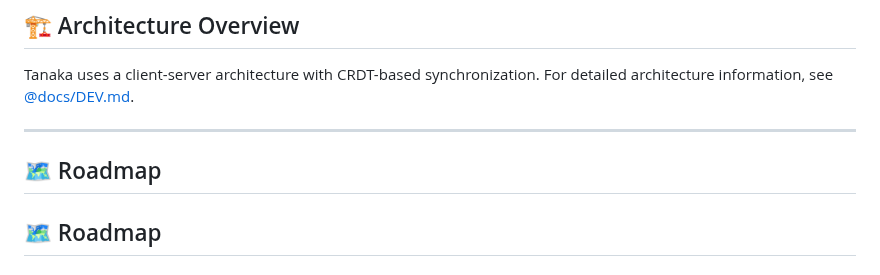
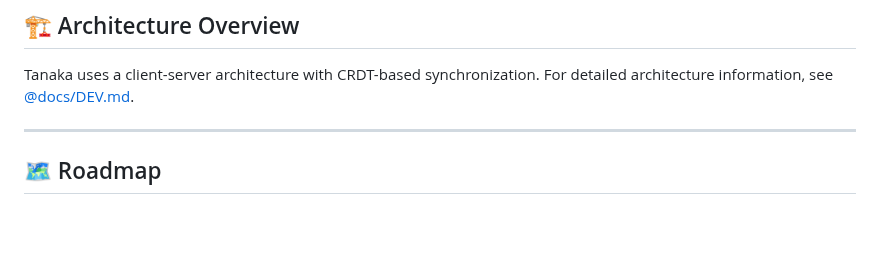
Before and after one commit to goodbadwolf/tanaka, a Markdown page: README.md, the part around the change. Drawn GitHub-style; blank space fills up the shorter version.

Commit message:
Fix README.md formatting

```diff
--- a/README.md
+++ b/README.md
@@ -47,8 +47,6 @@ For detailed installation instructions, see [@docs/INSTALL.md](docs/INSTALL.md).
 Tanaka uses a client-server architecture with CRDT-based synchronization. For detailed architecture information, see [@docs/DEV.md](docs/DEV.md#1-architecture).
 
 ---
-
-## 🗺️ Roadmap
 
 ## 🗺️ Roadmap
 
```
